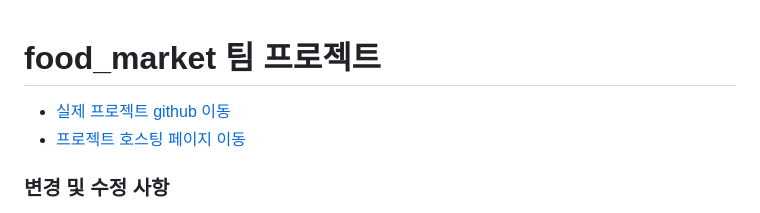
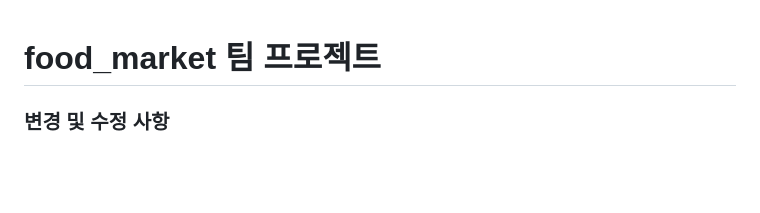
Before and after one commit to mskyundev/food_market, a Markdown page: 프로젝트 소개서.md, the part around the change. Rendered like a GitHub page; blank space fills up the shorter version.

```diff
--- a/프로젝트 소개서.md
+++ b/프로젝트 소개서.md
@@ -1,6 +1,4 @@
 # food_market 팀 프로젝트
-- [실제 프로젝트 github 이동](https://github.com/honey-banana/food_market_my)
-- [프로젝트 호스팅 페이지 이동](http://itwillbs14.cafe24.com/food_market/)
 
 ### 변경 및 수정 사항
 - 프로젝트 패키지 통합 및 변경
```
